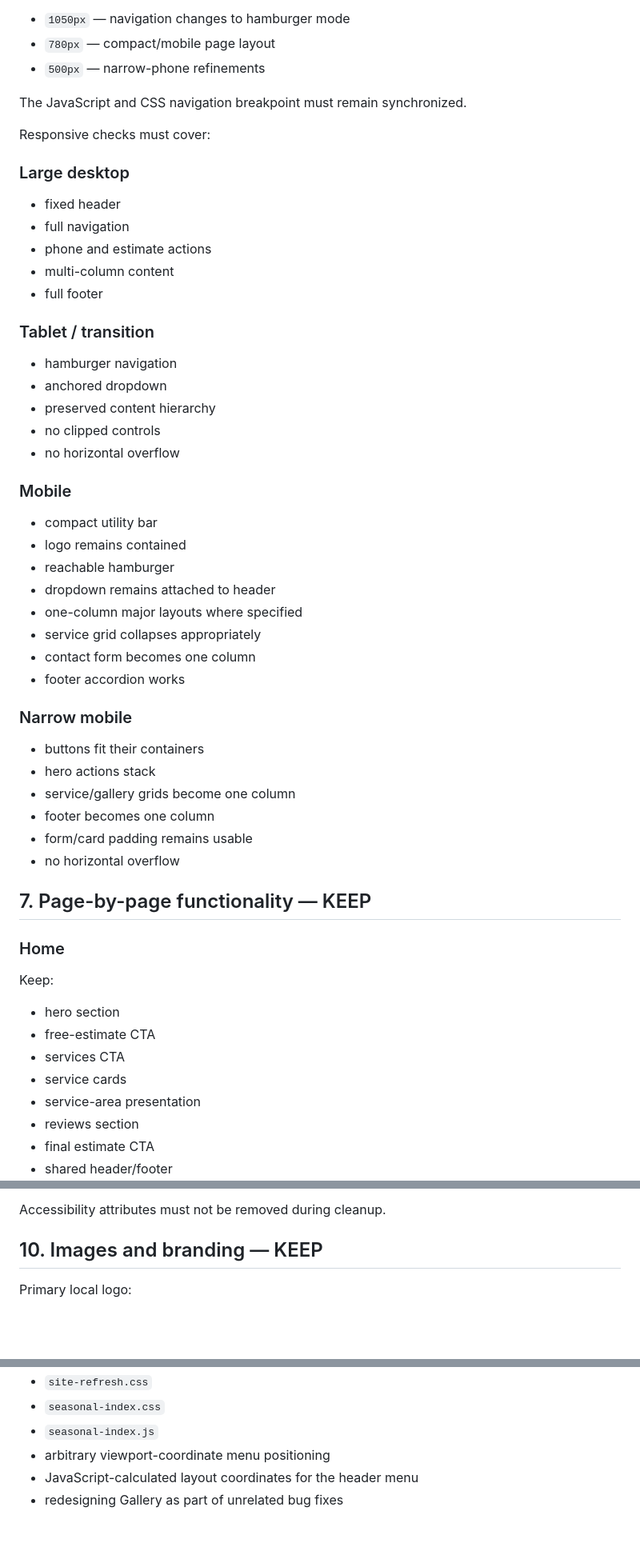
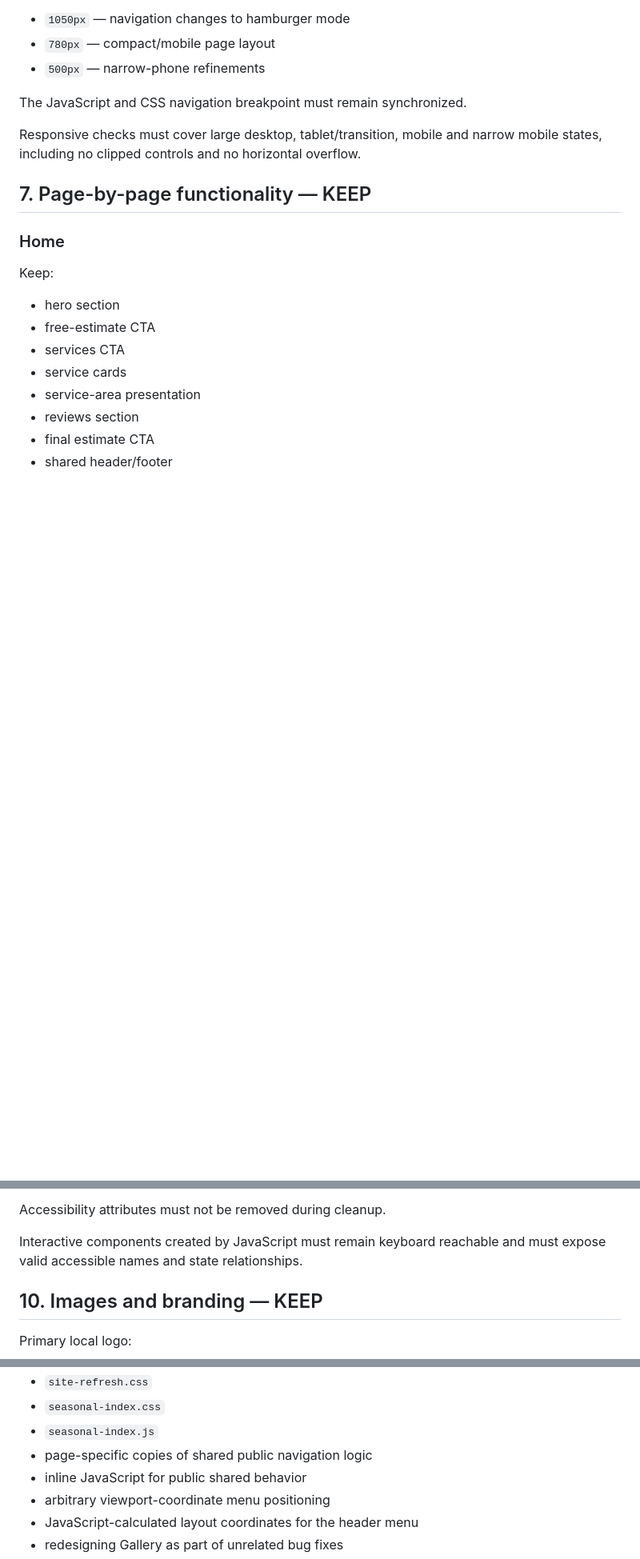
Before and after one commit to yoel2019/hamel-bros-landscaping, a Markdown page: PUBLIC-WEB-AUDIT.md, 3 parts joined by grey strips. Shown at 80% size. GitHub-like rendering; blank space fills up the shorter version.

Commit message:
docs(public): formalize JavaScript guardrails

```diff
--- a/PUBLIC-WEB-AUDIT.md
+++ b/PUBLIC-WEB-AUDIT.md
@@ -175,43 +158,7 @@ Current principal breakpoints:
 
 The JavaScript and CSS navigation breakpoint must remain synchronized.
 
-Responsive checks must cover:
-
-### Large desktop
-
-- fixed header
-- full navigation
-- phone and estimate actions
-- multi-column content
-- full footer
-
-### Tablet / transition
-
-- hamburger navigation
-- anchored dropdown
-- preserved content hierarchy
-- no clipped controls
-- no horizontal overflow
-
-### Mobile
-
-- compact utility bar
-- logo remains contained
-- reachable hamburger
-- dropdown remains attached to header
-- one-column major layouts where specified
-- service grid collapses appropriately
-- contact form becomes one column
-- footer accordion works
-
-### Narrow mobile
-
-- buttons fit their containers
-- hero actions stack
-- service/gallery grids become one column
-- footer becomes one column
-- form/card padding remains usable
-- no horizontal overflow
+Responsive checks must cover large desktop, tablet/transition, mobile and narrow mobile states, including no clipped controls and no horizontal overflow.
 
 ## 7. Page-by-page functionality — KEEP
 
@@ -361,6 +335,8 @@ Maintain:
 - live contact-form status
 
 Accessibility attributes must not be removed during cleanup.
+
+Interactive components created by JavaScript must remain keyboard reachable and must expose valid accessible names and state relationships.
 
 ## 10. Images and branding — KEEP
 
@@ -423,6 +399,8 @@ The following are not part of the public website direction:
 - `site-refresh.css`
 - `seasonal-index.css`
 - `seasonal-index.js`
+- page-specific copies of shared public navigation logic
+- inline JavaScript for public shared behavior
 - arbitrary viewport-coordinate menu positioning
 - JavaScript-calculated layout coordinates for the header menu
 - redesigning Gallery as part of unrelated bug fixes
```
Also changed, not shown: other parts of PUBLIC-WEB-AUDIT.md (+81 -33 lines).
